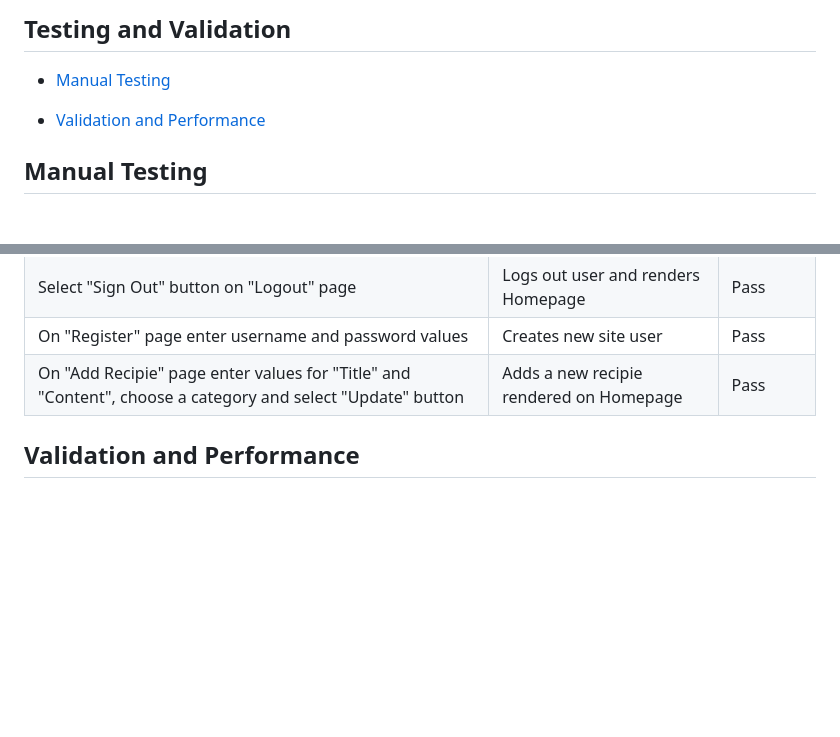
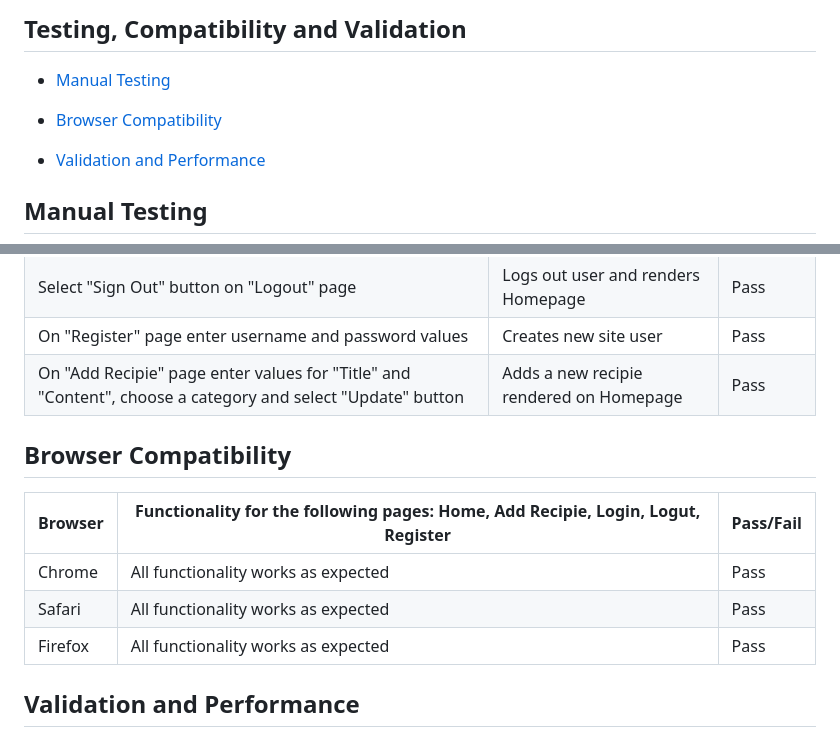
Before and after one commit to sven-cork/django-bakery, a Markdown page: TEST_VALIDATION.md, 2 parts joined by grey strips. Rendered like a GitHub page; blank space fills up the shorter version.

Commit message:
Add content to TEST_VALIDATION.md

```diff
--- a/TEST_VALIDATION.md
+++ b/TEST_VALIDATION.md
@@ -1,5 +1,7 @@
-## Testing and Validation
+## Testing, Compatibility and Validation
 - [Manual Testing](#manual-testing)
+
+- [Browser Compatibility](#browser-compatibility)
 
 - [Validation and Performance](#validation-and-performance)
 
@@ -17,4 +19,11 @@
   | On "Register" page enter username and password values | Creates new site user | Pass |
   | On "Add Recipie" page enter values for "Title" and "Content", choose a category and select "Update" button  | Adds a new recipie rendered on Homepage | Pass |
 
+## Browser Compatibility
+ | Browser | Functionality for the following pages: Home, Add Recipie, Login, Logut, Register | Pass/Fail |
+  |--------|--------------------|-----------|
+  | Chrome | All functionality works as expected | Pass |
+  | Safari | All functionality works as expected | Pass |
+  | Firefox | All functionality works as expected | Pass |
+
 ## Validation and Performance
```
Also changed, not shown: other parts of TEST_VALIDATION.md (+8 -0 lines), README.md (+1 -1 lines), assets/images/lighthouse_desktop_home.png (added), 1 other file.
